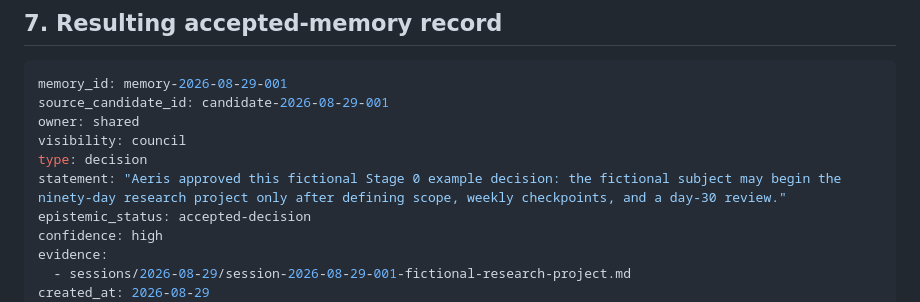
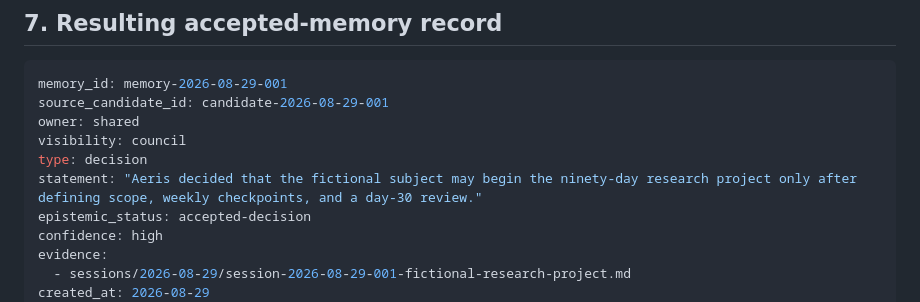
Before and after one commit to Kairon-2005/inner-polis, a Markdown page: examples/stage-0-dry-run.md, the part around the change. Rendered like a GitHub page.

Commit message:
Align dry-run accepted memory with candidate

```diff
--- a/examples/stage-0-dry-run.md
+++ b/examples/stage-0-dry-run.md
@@ -219,7 +219,7 @@ source_candidate_id: candidate-2026-08-29-001
 owner: shared
 visibility: council
 type: decision
-statement: "Aeris approved this fictional Stage 0 example decision: the fictional subject may begin the ninety-day research project only after defining scope, weekly checkpoints, and a day-30 review."
+statement: "Aeris decided that the fictional subject may begin the ninety-day research project only after defining scope, weekly checkpoints, and a day-30 review."
 epistemic_status: accepted-decision
 confidence: high
 evidence:
```
Also changed, not shown: 1 other file.
